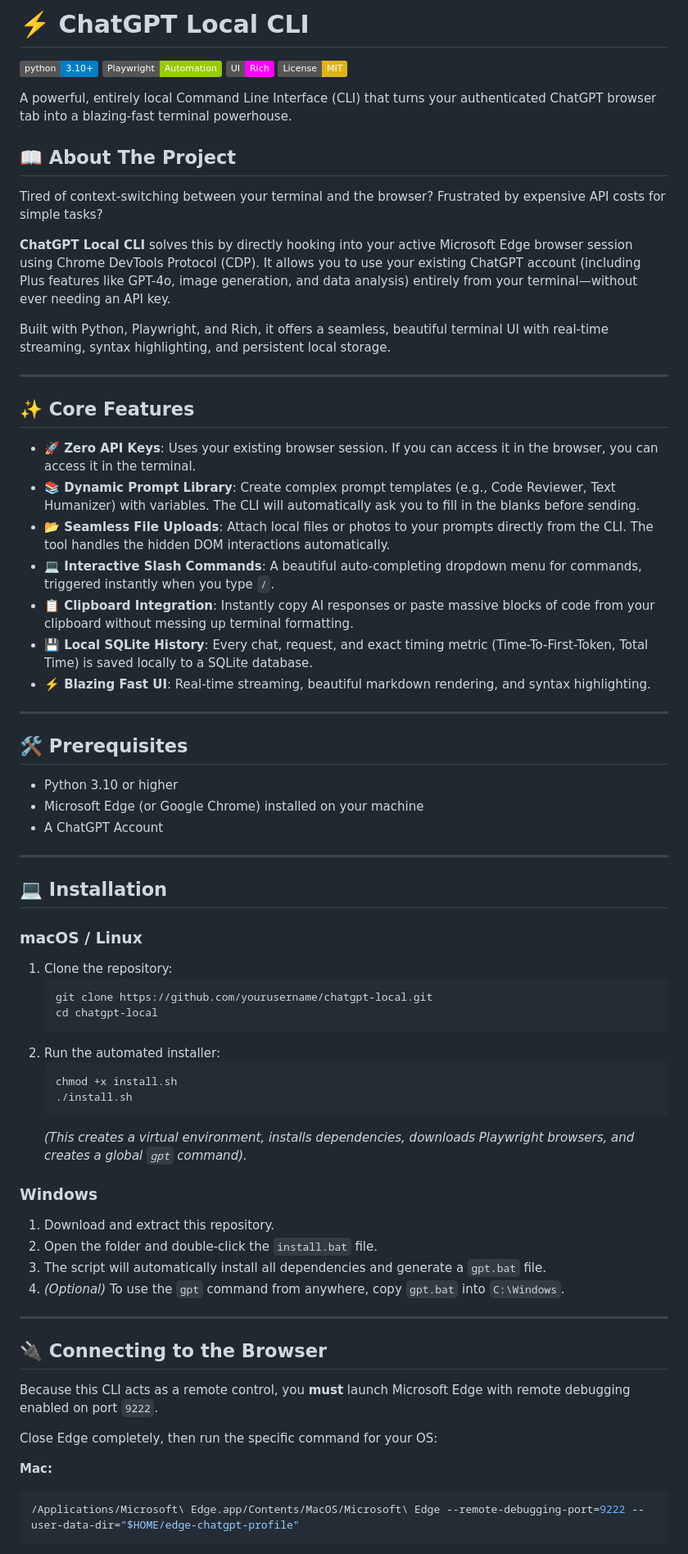
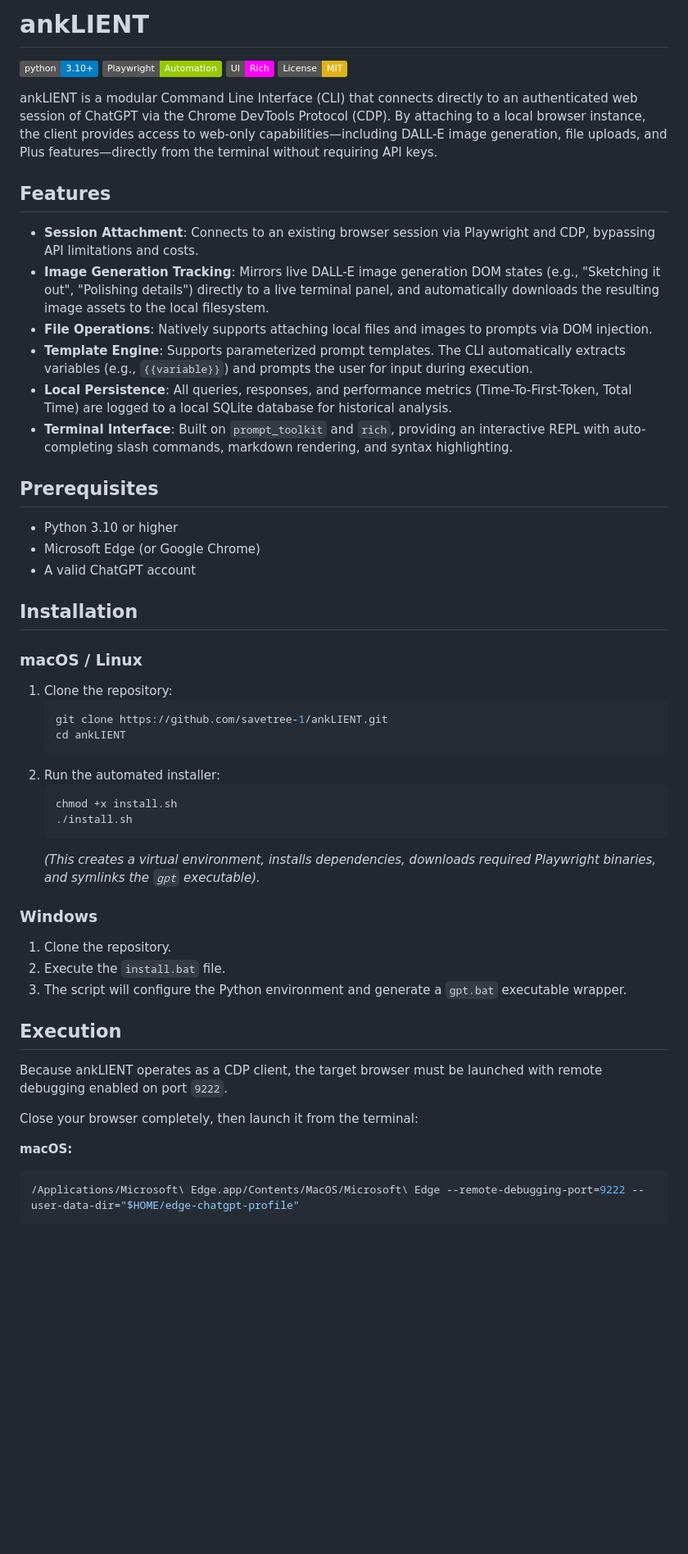
Before and after one commit to savetree-1/ankLIENT, a Markdown page: README.md, the part around one of its changes. Shown at 82% size. GitHub-like rendering; badges without logos; blank space fills up the shorter version.

````diff
--- a/README.md
+++ b/README.md
@@ -1,72 +1,54 @@
-# ⚡️ ChatGPT Local CLI
+# ankLIENT
 
 ![Python](https://img.shields.io/badge/python-3.10+-blue.svg)
 ![Playwright](https://img.shields.io/badge/Playwright-Automation-green.svg)
 ![Rich](https://img.shields.io/badge/UI-Rich-magenta.svg)
 ![License](https://img.shields.io/badge/License-MIT-yellow.svg)
 
-A powerful, entirely local Command Line Interface (CLI) that turns your authenticated ChatGPT browser tab into a blazing-fast terminal powerhouse.
+ankLIENT is a modular Command Line Interface (CLI) that connects directly to an authenticated web session of ChatGPT via the Chrome DevTools Protocol (CDP). By attaching to a local browser instance, the client provides access to web-only capabilities—including DALL-E image generation, file uploads, and Plus features—directly from the terminal without requiring API keys.
 
-## 📖 About The Project
+## Features
 
-Tired of context-switching between your terminal and the browser? Frustrated by expensive API costs for simple tasks?
+* **Session Attachment**: Connects to an existing browser session via Playwright and CDP, bypassing API limitations and costs.
+* **Image Generation Tracking**: Mirrors live DALL-E image generation DOM states (e.g., "Sketching it out", "Polishing details") directly to a live terminal panel, and automatically downloads the resulting image assets to the local filesystem.
+* **File Operations**: Natively supports attaching local files and images to prompts via DOM injection.
+* **Template Engine**: Supports parameterized prompt templates. The CLI automatically extracts variables (e.g., `{{variable}}`) and prompts the user for input during execution.
+* **Local Persistence**: All queries, responses, and performance metrics (Time-To-First-Token, Total Time) are logged to a local SQLite database for historical analysis.
+* **Terminal Interface**: Built on `prompt_toolkit` and `rich`, providing an interactive REPL with auto-completing slash commands, markdown rendering, and syntax highlighting.
 
-**ChatGPT Local CLI** solves this by directly hooking into your active Microsoft Edge browser session using Chrome DevTools Protocol (CDP). It allows you to use your existing ChatGPT account (including Plus features like GPT-4o, image generation, and data analysis) entirely from your terminal—without ever needing an API key.
-
-Built with Python, Playwright, and Rich, it offers a seamless, beautiful terminal UI with real-time streaming, syntax highlighting, and persistent local storage.
-
----
-
-## ✨ Core Features
-
-* **🚀 Zero API Keys**: Uses your existing browser session. If you can access it in the browser, you can access it in the terminal.
-* **📚 Dynamic Prompt Library**: Create complex prompt templates (e.g., Code Reviewer, Text Humanizer) with variables. The CLI will automatically ask you to fill in the blanks before sending.
-* **📂 Seamless File Uploads**: Attach local files or photos to your prompts directly from the CLI. The tool handles the hidden DOM interactions automatically.
-* **💻 Interactive Slash Commands**: A beautiful auto-completing dropdown menu for commands, triggered instantly when you type `/`.
-* **📋 Clipboard Integration**: Instantly copy AI responses or paste massive blocks of code from your clipboard without messing up terminal formatting.
-* **💾 Local SQLite History**: Every chat, request, and exact timing metric (Time-To-First-Token, Total Time) is saved locally to a SQLite database.
-* **⚡️ Blazing Fast UI**: Real-time streaming, beautiful markdown rendering, and syntax highlighting.
-
----
-
-## 🛠 Prerequisites
+## Prerequisites
 
 * Python 3.10 or higher
-* Microsoft Edge (or Google Chrome) installed on your machine
-* A ChatGPT Account
+* Microsoft Edge (or Google Chrome)
+* A valid ChatGPT account
 
----
-
-## 💻 Installation
+## Installation
 
 ### macOS / Linux
 1. Clone the repository:
    ```bash
-   git clone https://github.com/yourusername/chatgpt-local.git
-   cd chatgpt-local
+   git clone https://github.com/savetree-1/ankLIENT.git
+   cd ankLIENT
    ```
 2. Run the automated installer:
    ```bash
    chmod +x install.sh
    ./install.sh
    ```
-   *(This creates a virtual environment, installs dependencies, downloads Playwright browsers, and creates a global `gpt` command).*
+   *(This creates a virtual environment, installs dependencies, downloads required Playwright binaries, and symlinks the `gpt` executable).*
 
 ### Windows
-1. Download and extract this repository.
-2. Open the folder and double-click the `install.bat` file.
-3. The script will automatically install all dependencies and generate a `gpt.bat` file.
-4. *(Optional)* To use the `gpt` command from anywhere, copy `gpt.bat` into `C:\Windows`.
+1. Clone the repository.
+2. Execute the `install.bat` file.
+3. The script will configure the Python environment and generate a `gpt.bat` executable wrapper.
 
----
+## Execution
 
-## 🔌 Connecting to the Browser
+Because ankLIENT operates as a CDP client, the target browser must be launched with remote debugging enabled on port `9222`.
 
-Because this CLI acts as a remote control, you **must** launch Microsoft Edge with remote debugging enabled on port `9222`.
+Close your browser completely, then launch it from the terminal:
 
-Close Edge completely, then run the specific command for your OS:
-
-**Mac:**
+**macOS:**
 ```bash
 /Applications/Microsoft\ Edge.app/Contents/MacOS/Microsoft\ Edge --remote-debugging-port=9222 --user-data-dir="$HOME/edge-chatgpt-profile"
 ```
````
Also changed, not shown: other parts of README.md (+43 -65 lines).
